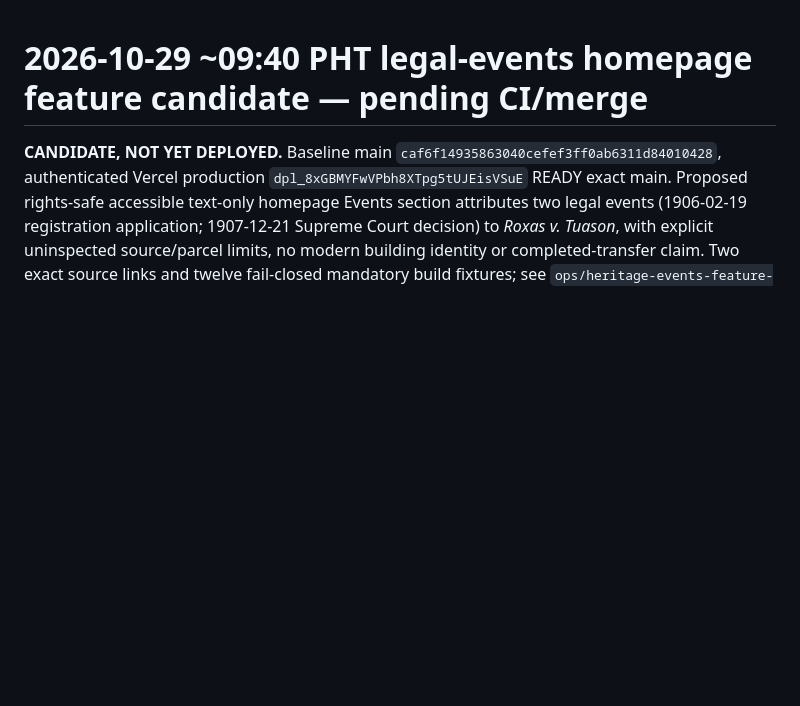
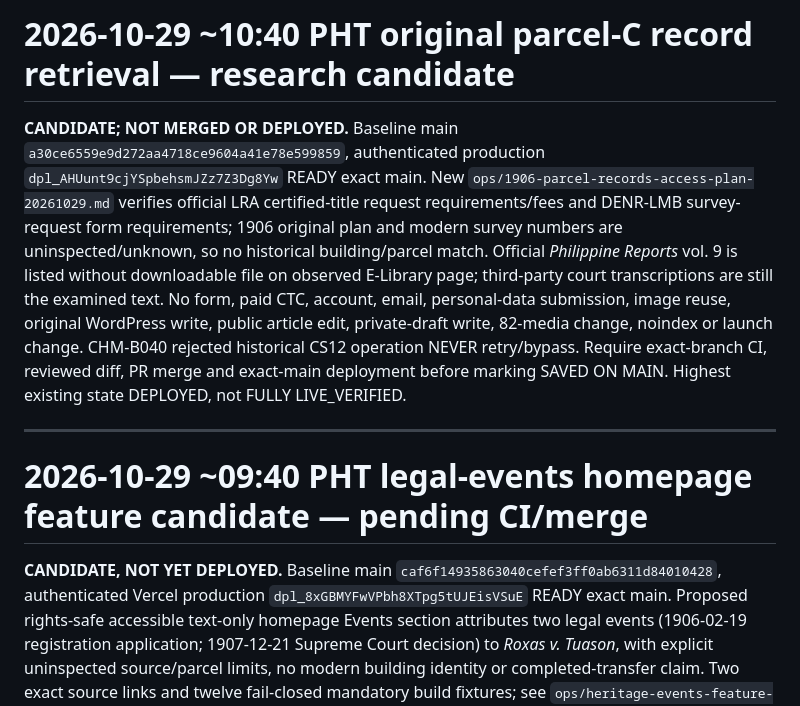
Before and after one commit to migi-macati/casa-hacienda-makati, a Markdown page: ops/migration-status.md, the part around the change. Drawn GitHub-style; blank space fills up the shorter version.

Commit message:
research: verified parcel C record acquisition path (#76)
* research: verify official parcel record retrieval and evidence limits

* ops: checkpoint 1906 survey-record access limits

```diff
--- a/ops/migration-status.md
+++ b/ops/migration-status.md
@@ -1,3 +1,9 @@
+# 2026-10-29 ~10:40 PHT original parcel-C record retrieval — research candidate
+
+**CANDIDATE; NOT MERGED OR DEPLOYED.** Baseline main `a30ce6559e9d272aa4718ce9604a41e78e599859`, authenticated production `dpl_AHUunt9cjYSpbehsmJZz7Z3Dg8Yw` READY exact main. New `ops/1906-parcel-records-access-plan-20261029.md` verifies official LRA certified-title request requirements/fees and DENR-LMB survey-request form requirements; 1906 original plan and modern survey numbers are uninspected/unknown, so no historical building/parcel match. Official *Philippine Reports* vol. 9 is listed without downloadable file on observed E-Library page; third-party court transcriptions are still the examined text. No form, paid CTC, account, email, personal-data submission, image reuse, original WordPress write, public article edit, private-draft write, 82-media change, noindex or launch change. CHM-B040 rejected historical CS12 operation NEVER retry/bypass. Require exact-branch CI, reviewed diff, PR merge and exact-main deployment before marking SAVED ON MAIN. Highest existing state DEPLOYED, not FULLY LIVE_VERIFIED.
+
+---
+
 # 2026-10-29 ~09:40 PHT legal-events homepage feature candidate — pending CI/merge
 
 **CANDIDATE, NOT YET DEPLOYED.** Baseline main `caf6f14935863040cefef3ff0ab6311d84010428`, authenticated Vercel production `dpl_8xGBMYFwVPbh8XTpg5tUJEisVSuE` READY exact main. Proposed rights-safe accessible text-only homepage Events section attributes two legal events (1906-02-19 registration application; 1907-12-21 Supreme Court decision) to *Roxas v. Tuason*, with explicit uninspected source/parcel limits, no modern building identity or completed-transfer claim. Two exact source links and twelve fail-closed mandatory build fixtures; see `ops/heritage-events-feature-20261029.md`. Not full Events acceptance without independent deployed browser QA. Preserve 13 posts+2 pages, 4 private drafts, 82 media, noindex, WordPress read-only, rights/public-launch decisions. CHM-B040 rejected operation NEVER retry or bypass. Full PR CI/preview/review/merge and exact-main deployment required before SAVED ON MAIN.
```
Also changed, not shown: ops/1906-parcel-records-access-plan-20261029.md (added, +22 -0 lines).
